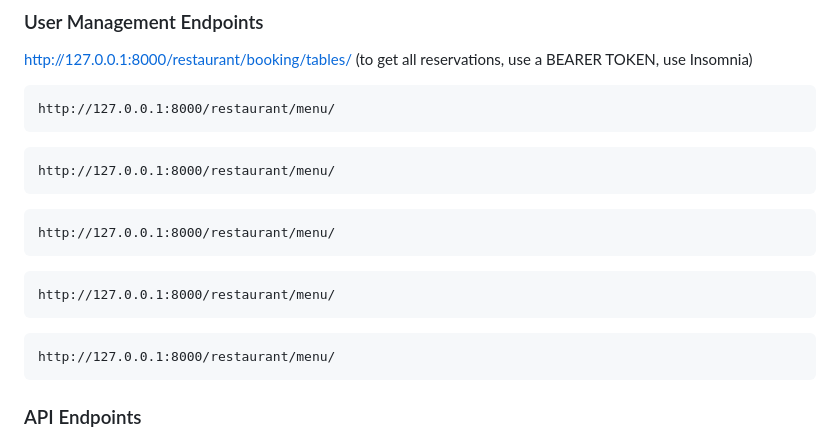
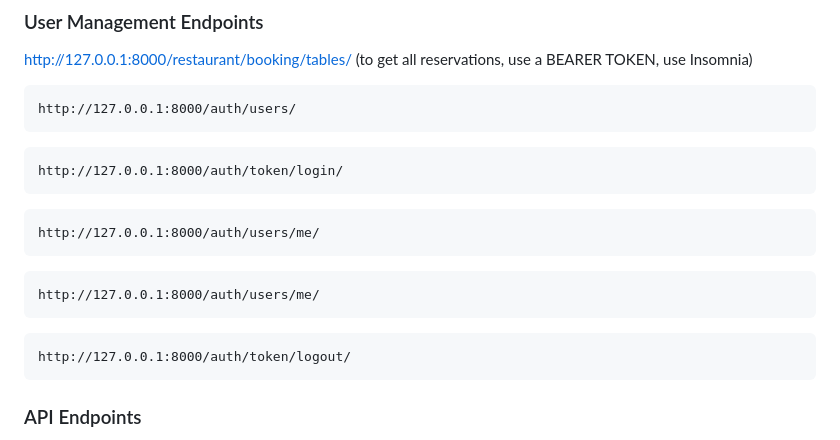
Before and after one commit to Jeffreybekker/LittleLemon, a Markdown page: README.md, the part around the change. Rendered like a GitHub page.

````diff
--- a/README.md
+++ b/README.md
@@ -29,19 +29,19 @@ python -m venv env
 http://127.0.0.1:8000/restaurant/booking/tables/ (to get all reservations, use a BEARER TOKEN, use Insomnia)
 
 ```
-http://127.0.0.1:8000/restaurant/menu/
+http://127.0.0.1:8000/auth/users/
 ```
 ```
-http://127.0.0.1:8000/restaurant/menu/
+http://127.0.0.1:8000/auth/token/login/
 ```
 ```
-http://127.0.0.1:8000/restaurant/menu/
+http://127.0.0.1:8000/auth/users/me/
 ```
 ```
-http://127.0.0.1:8000/restaurant/menu/
+http://127.0.0.1:8000/auth/users/me/
 ```
 ```
-http://127.0.0.1:8000/restaurant/menu/
+http://127.0.0.1:8000/auth/token/logout/
 ```
 
 ### API Endpoints
````
